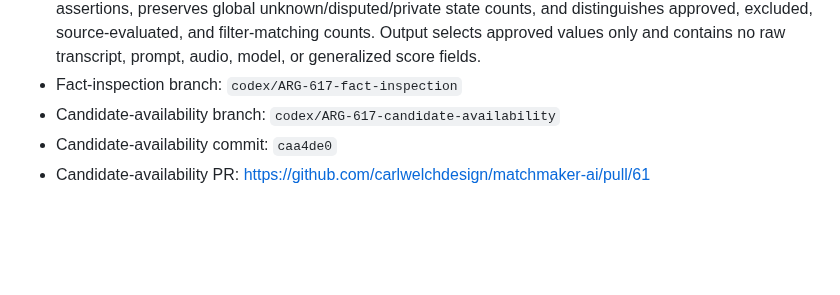
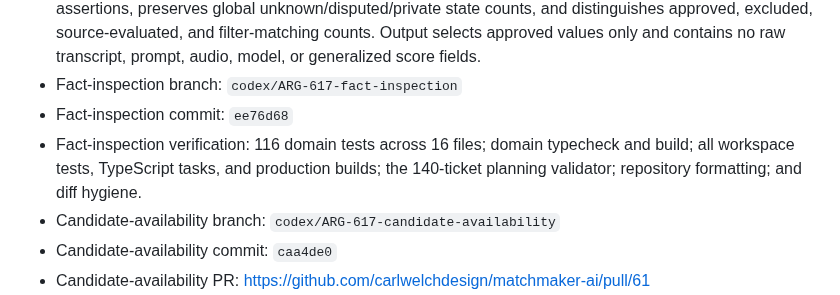
Before and after one commit to carlwelchdesign/matchmaker-ai, a Markdown page: plans/tickets/ARG-617-admin-candidate-analytics.md, the part around the change. Drawn GitHub-style; blank space fills up the shorter version.

Commit message:
ARG-617 record fact inspection evidence

```diff
--- a/plans/tickets/ARG-617-admin-candidate-analytics.md
+++ b/plans/tickets/ARG-617-admin-candidate-analytics.md
@@ -144,6 +144,11 @@ Jenny and authorized staff can understand candidate supply, data quality, intake
   filter-matching counts. Output selects approved values only and contains no
   raw transcript, prompt, audio, model, or generalized score fields.
 - Fact-inspection branch: `codex/ARG-617-fact-inspection`
+- Fact-inspection commit: `ee76d68`
+- Fact-inspection verification: 116 domain tests across 16 files; domain
+  typecheck and build; all workspace tests, TypeScript tasks, and production
+  builds; the 140-ticket planning validator; repository formatting; and diff
+  hygiene.
 - Candidate-availability branch: `codex/ARG-617-candidate-availability`
 - Candidate-availability commit: `caa4de0`
 - Candidate-availability PR: https://github.com/carlwelchdesign/matchmaker-ai/pull/61
```
